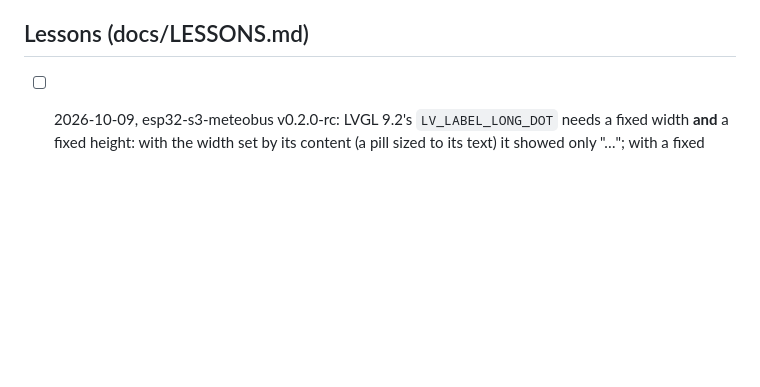
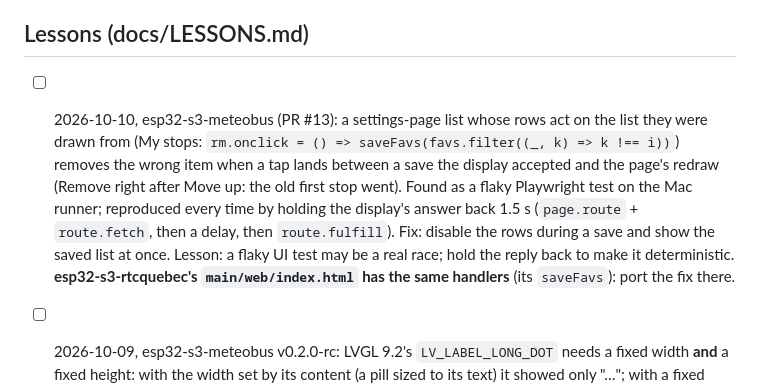
Before and after one commit to TheMonkeyz/espforge, a Markdown page: docs/BACKLOG.md, the part around the change. Rendered like a GitHub page; blank space fills up the shorter version.

Commit message:
Backlog: list rows acting on a stale list during a save (MeteoBus #13)
Co-Authored-By: Claude Opus 5.5 <noreply@anthropic.com>

```diff
--- a/docs/BACKLOG.md
+++ b/docs/BACKLOG.md
@@ -210,6 +210,13 @@ reason it stays in the app.
 
 ## Lessons (docs/LESSONS.md)
 
+- [ ] 2026-10-10, esp32-s3-meteobus (PR #13): a settings-page list whose rows act on the list they were drawn from
+  (My stops: `rm.onclick = () => saveFavs(favs.filter((_, k) => k !== i))`) removes the wrong item when a tap lands
+  between a save the display accepted and the page's redraw (Remove right after Move up: the old first stop went).
+  Found as a flaky Playwright test on the Mac runner; reproduced every time by holding the display's answer back 1.5 s
+  (`page.route` + `route.fetch`, then a delay, then `route.fulfill`). Fix: disable the rows during a save and show the
+  saved list at once. Lesson: a flaky UI test may be a real race; hold the reply back to make it deterministic.
+  **esp32-s3-rtcquebec's `main/web/index.html` has the same handlers** (its `saveFavs`): port the fix there.
 - [ ] 2026-10-09, esp32-s3-meteobus v0.2.0-rc: LVGL 9.2's `LV_LABEL_LONG_DOT` needs a fixed width **and** a fixed
   height: with the width set by its content (a pill sized to its text) it showed only "…"; with a fixed width but a
   content height it wrapped and ran into the line below ("Terminus Chute-Montmorency"). Size a one-line label from
```
